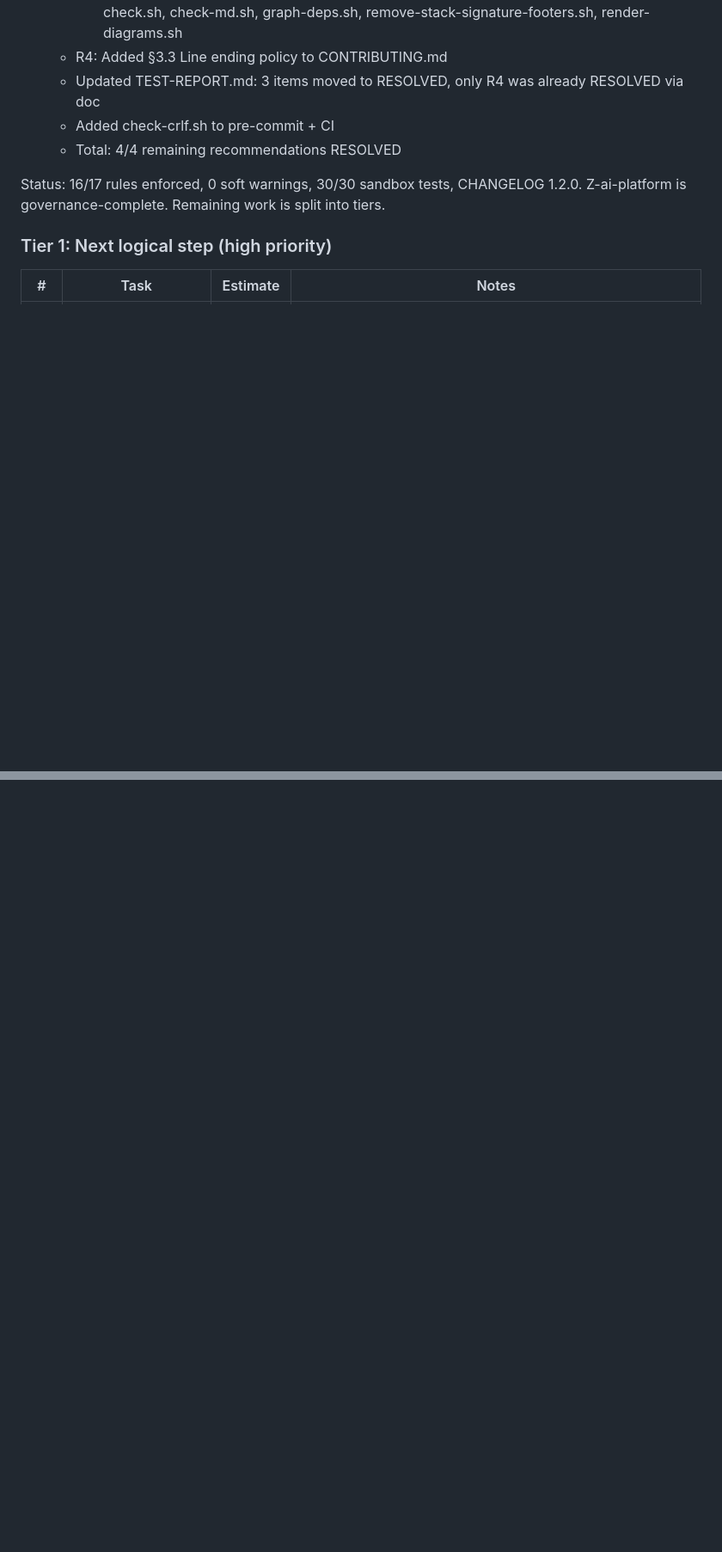
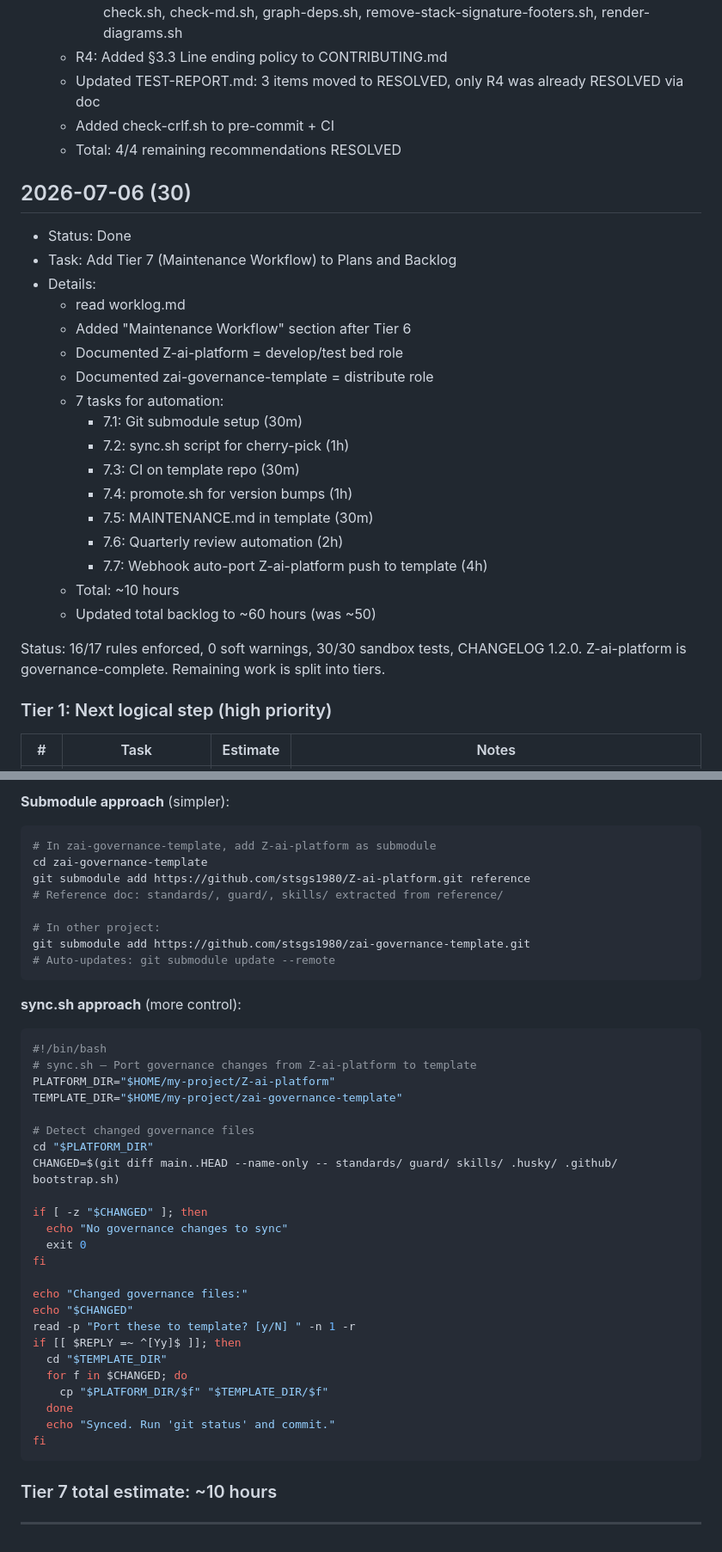
Before and after one commit to stsgs1980/Z-ai-platform, a Markdown page: worklog.md, 2 parts joined by grey strips. Shown at 86% size. GitHub-like rendering; blank space fills up the shorter version.

Commit message:
docs: add Tier 7 (Maintenance Workflow) to Plans and Backlog
Added 7 automation tasks for after zai-governance-template is created:
- 7.1: Git submodule setup (30m)
- 7.2: sync.sh script for cherry-pick (1h)
- 7.3: CI on template repo (30m)
- 7.4: promote.sh for version bumps (1h)
- 7.5: MAINTENANCE.md in template (30m)
- 7.6: Quarterly review automation (2h)
- 7.7: Webhook auto-port (4h)

Total Tier 7: ~10 hours
Updated total backlog: 50h -> 60h

Documented roles:
- Z-ai-platform = develop + test bed
- zai-governance-template = distribute

````diff
--- a/worklog.md
+++ b/worklog.md
@@ -324,6 +324,26 @@ Verification: Only RULE-MONOLITH-012 references remain (unchanged per task spec)
   - Added check-crlf.sh to pre-commit + CI
   - Total: 4/4 remaining recommendations RESOLVED
 
+## 2026-07-06 (30)
+
+- Status: Done
+- Task: Add Tier 7 (Maintenance Workflow) to Plans and Backlog
+- Details:
+  - read worklog.md
+  - Added "Maintenance Workflow" section after Tier 6
+  - Documented Z-ai-platform = develop/test bed role
+  - Documented zai-governance-template = distribute role
+  - 7 tasks for automation:
+    - 7.1: Git submodule setup (30m)
+    - 7.2: sync.sh script for cherry-pick (1h)
+    - 7.3: CI on template repo (30m)
+    - 7.4: promote.sh for version bumps (1h)
+    - 7.5: MAINTENANCE.md in template (30m)
+    - 7.6: Quarterly review automation (2h)
+    - 7.7: Webhook auto-port Z-ai-platform push to template (4h)
+  - Total: ~10 hours
+  - Updated total backlog to ~60 hours (was ~50)
+
 Status: 16/17 rules enforced, 0 soft warnings, 30/30 sandbox tests, CHANGELOG 1.2.0.
 Z-ai-platform is governance-complete. Remaining work is split into tiers.
 
@@ -406,0 +478,45 @@ Z-ai-platform is governance-complete. Remaining work is split into tiers.
+**Submodule approach** (simpler):
+
+```bash
+# In zai-governance-template, add Z-ai-platform as submodule
+cd zai-governance-template
+git submodule add https://github.com/stsgs1980/Z-ai-platform.git reference
+# Reference doc: standards/, guard/, skills/ extracted from reference/
+
+# In other project:
+git submodule add https://github.com/stsgs1980/zai-governance-template.git
+# Auto-updates: git submodule update --remote
+```
+
+**sync.sh approach** (more control):
+
+```bash
+#!/bin/bash
+# sync.sh — Port governance changes from Z-ai-platform to template
+PLATFORM_DIR="$HOME/my-project/Z-ai-platform"
+TEMPLATE_DIR="$HOME/my-project/zai-governance-template"
+
+# Detect changed governance files
+cd "$PLATFORM_DIR"
+CHANGED=$(git diff main..HEAD --name-only -- standards/ guard/ skills/ .husky/ .github/ bootstrap.sh)
+
+if [ -z "$CHANGED" ]; then
+  echo "No governance changes to sync"
+  exit 0
+fi
+
+echo "Changed governance files:"
+echo "$CHANGED"
+read -p "Port these to template? [y/N] " -n 1 -r
+if [[ $REPLY =~ ^[Yy]$ ]]; then
+  cd "$TEMPLATE_DIR"
+  for f in $CHANGED; do
+    cp "$PLATFORM_DIR/$f" "$TEMPLATE_DIR/$f"
+  done
+  echo "Synced. Run 'git status' and commit."
+fi
+```
+
+### Tier 7 total estimate: ~10 hours
+
+---
````
Also changed, not shown: other parts of worklog.md (+52 -1 lines).
